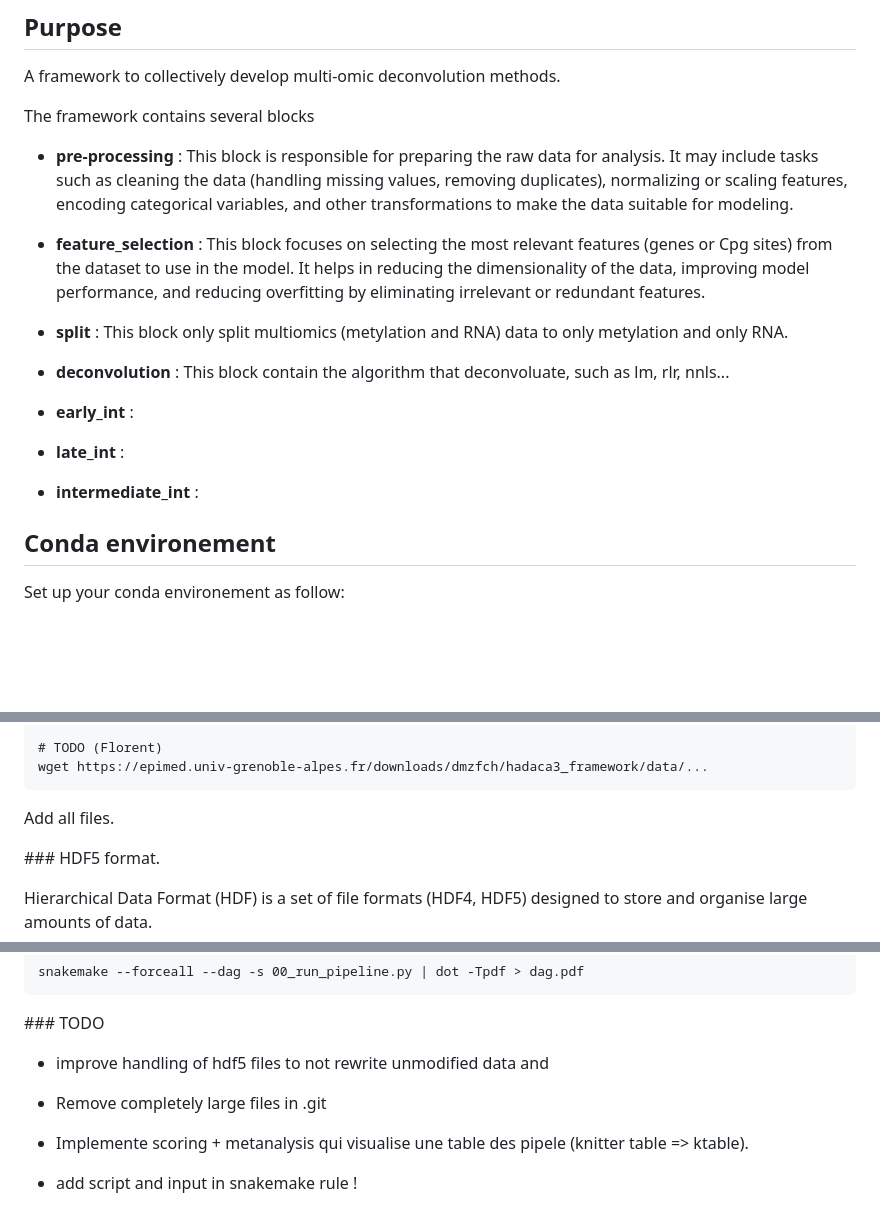
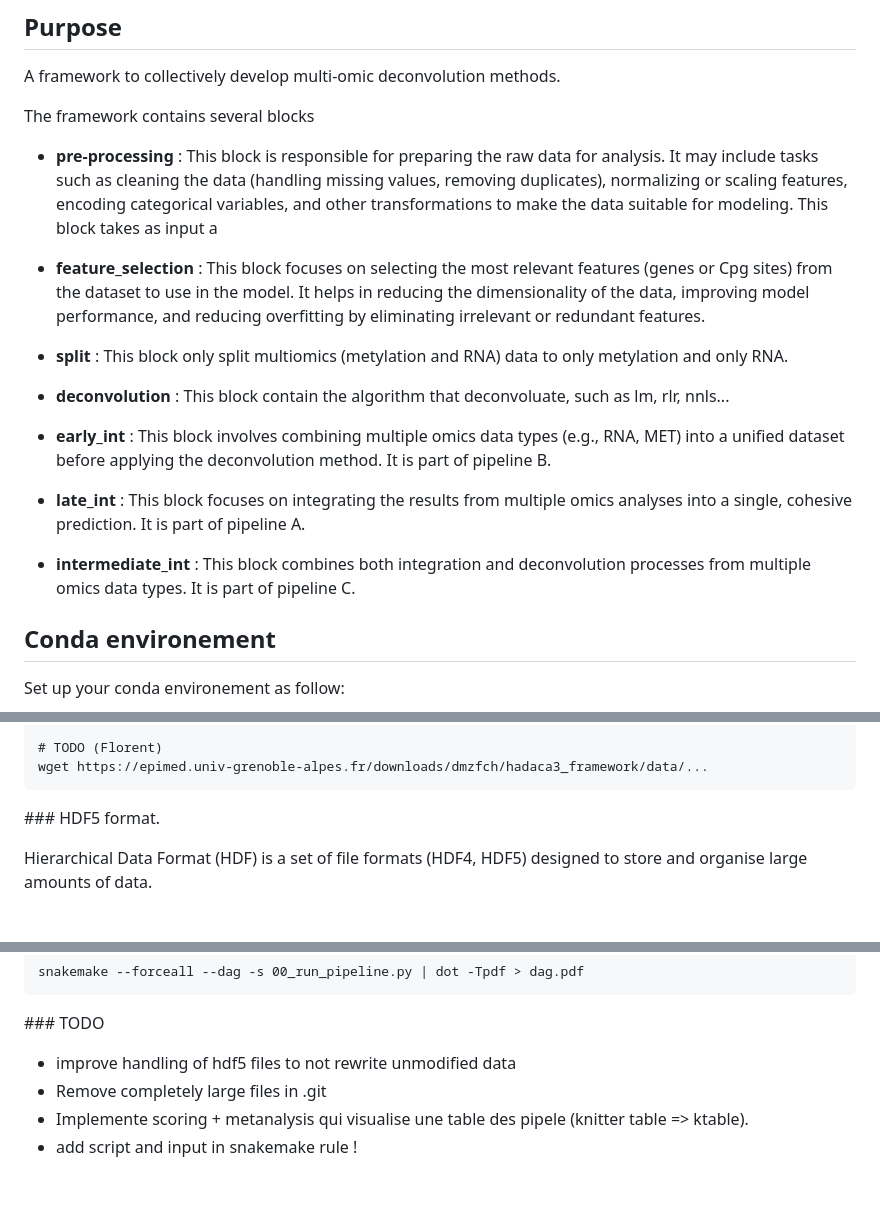
Before and after one commit to bcm-uga/hadaca3_framework, a Markdown page: README.md, 3 parts joined by grey strips. Rendered like a GitHub page; blank space fills up the shorter version.

````diff
--- a/README.md
+++ b/README.md
@@ -6,7 +6,7 @@ A framework to collectively develop multi-omic deconvolution methods.
 
 The framework contains several blocks
 
-- **pre-processing** :  This block is responsible for preparing the raw data for analysis. It may include tasks such as cleaning the data (handling missing values, removing duplicates), normalizing or scaling features, encoding categorical variables, and other transformations to make the data suitable for modeling.
+- **pre-processing** :  This block is responsible for preparing the raw data for analysis. It may include tasks such as cleaning the data (handling missing values, removing duplicates), normalizing or scaling features, encoding categorical variables, and other transformations to make the data suitable for modeling. This block takes as input a
 
 - **feature_selection** : This block focuses on selecting the most relevant features (genes or Cpg sites) from the dataset to use in the model. It helps in reducing the dimensionality of the data, improving model performance, and reducing overfitting by eliminating irrelevant or redundant features.
 
@@ -14,10 +14,11 @@ The framework contains several blocks
 
 - **deconvolution** : This block contain the algorithm that deconvoluate, such as lm, rlr, nnls...
 
-- **early_int** :
-- **late_int** :
-- **intermediate_int** :
+- **early_int** : This block involves combining multiple omics data types (e.g., RNA, MET) into a unified dataset before applying the deconvolution method. It is part of pipeline B.
 
+- **late_int** : This block focuses on integrating the results from multiple omics analyses into a single, cohesive prediction. It is part of pipeline A.
+
+- **intermediate_int** :  This block combines both integration and deconvolution processes from multiple omics data types. It is part of pipeline C.
 
 
 ## Conda environement
@@ -57,8 +58,6 @@ rsync -auvP dahu.ciment:/bettik/hombergn/projects/hadaca3_framework/data/ref.h5
 wget https://epimed.univ-grenoble-alpes.fr/downloads/dmzfch/hadaca3_framework/data/...
 ```
 
-Add all files.
-
 
 ### HDF5 format.
 
@@ -94,10 +93,7 @@ snakemake --forceall --dag -s 00_run_pipeline.py | dot -Tpdf > dag.pdf
 
 ### TODO
 
-* improve handling of hdf5 files to not rewrite unmodified data and
-
+* improve handling of hdf5 files to not rewrite unmodified data
 * Remove completely  large files in .git
-
 * Implemente scoring + metanalysis qui visualise une table des pipele (knitter table  => ktable).
-
 * add script and input in snakemake rule !
````
